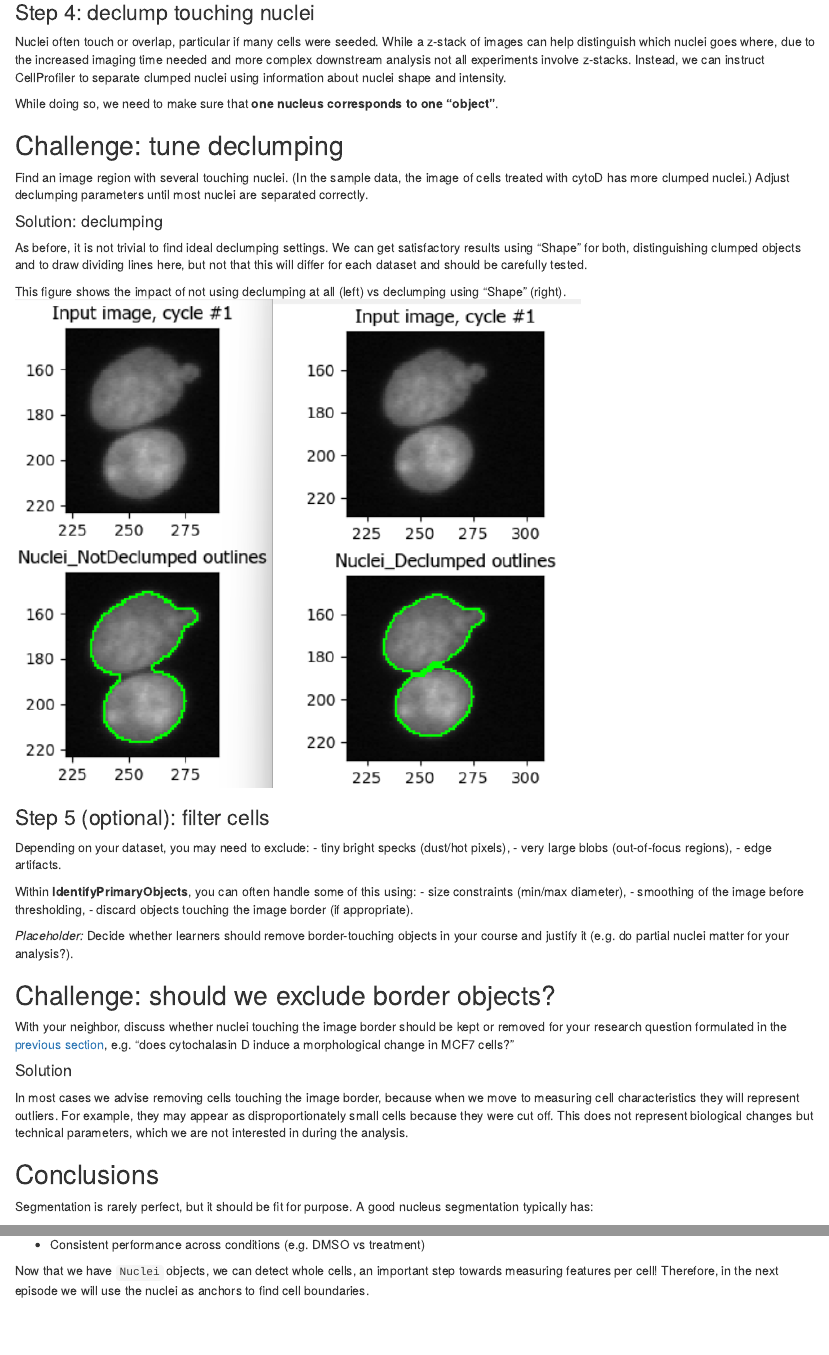
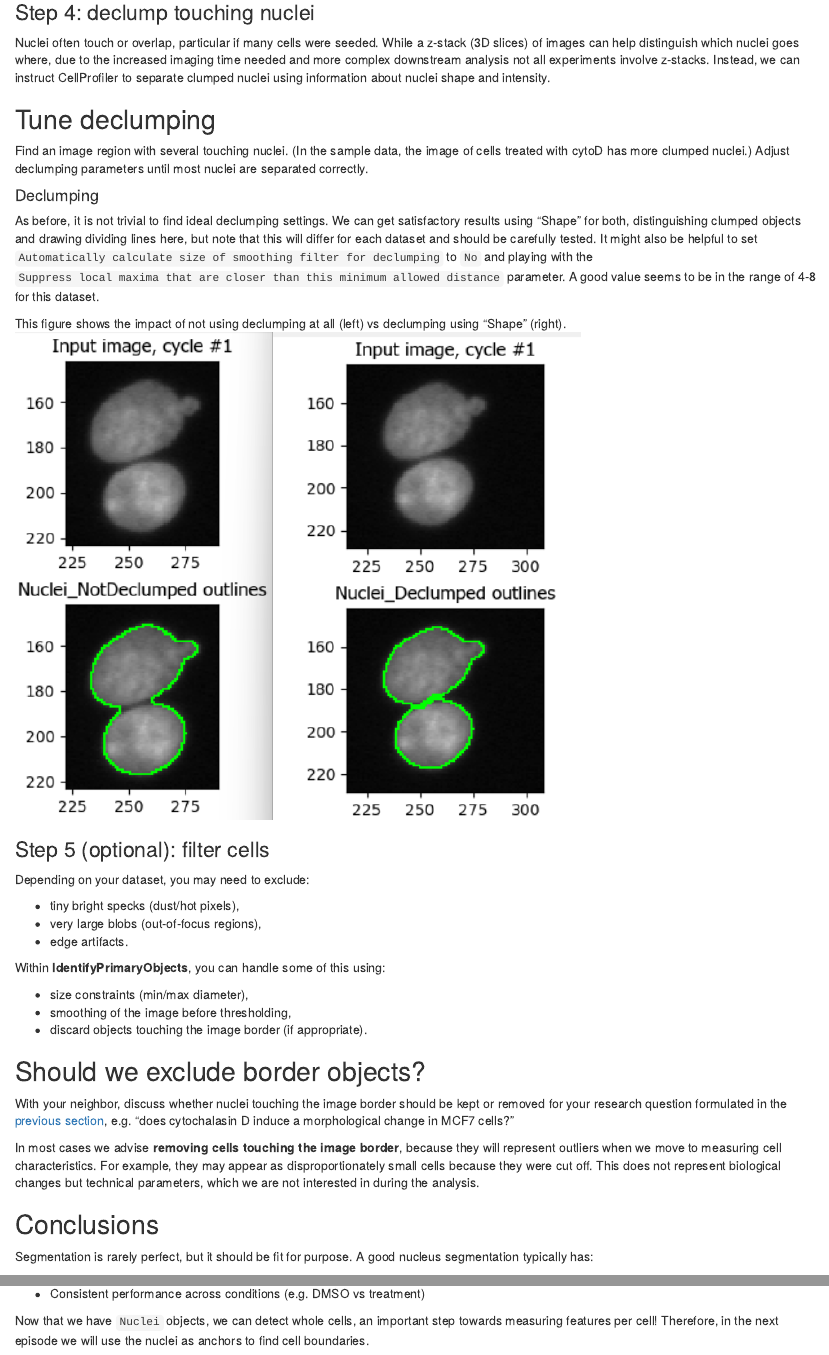
Before and after one commit to DBI-INFRA/2026-02-05-DCI-CellProfiler, an R Markdown document (episodes/detecting-nuclei.Rmd): the page in a window 1100 px wide, from 4310 px down before the commit and from 4350 px down after it, so that both start at the same text, and a second part further down, joined at a grey line. Rendered offline with R 4.5, knitr and Pandoc, with nearby package versions.

Commit message:
Fixing issues by Julia

```diff
--- a/episodes/detecting-nuclei.Rmd
+++ b/episodes/detecting-nuclei.Rmd
@@ -182,27 +183,27 @@ results with different segmentation strategies"}
 ### Step 4: declump touching nuclei
 
 Nuclei often touch or overlap, particular if many cells were seeded. While a
-z-stack of images can help distinguish which nuclei goes where, due to the
+z-stack (3D slices) of images can help distinguish which nuclei goes where, due to the
 increased imaging time needed and more complex downstream analysis not all
 experiments involve z-stacks. Instead, we can instruct CellProfiler to separate
 clumped nuclei using information about nuclei shape and intensity.
 
-While doing so, we need to make sure that **one nucleus corresponds to one
-"object"**.
-
 :::: challenge
-## Challenge: tune declumping
+## Tune declumping
 
 Find an image region with several touching nuclei. (In the sample data,
 the image of cells treated with cytoD has more clumped nuclei.)
 Adjust declumping parameters until most nuclei are separated correctly.
 
 ::: solution
-#### Solution: declumping
+#### Declumping
 As before, it is not trivial to find ideal declumping settings. We can get
-satisfactory results using "Shape" for both, distinguishing clumped objects and
-to draw dividing lines here, but not that this will differ for each dataset and
-should be carefully tested.
+satisfactory results using "Shape" for both, distinguishing clumped objects and drawing
+dividing lines here, but note that this will differ for each dataset and
+should be carefully tested. It might also be helpful to set
+`Automatically calculate size of smoothing filter for declumping` to `No` and
+playing with the `Suppress local maxima that are closer than this minimum allowed
+distance` parameter. A good value seems to be in the range of 4-8 for this dataset.
 
 This figure shows the impact of not using declumping at all (left) vs declumping
 using "Shape" (right).
@@ -215,20 +216,19 @@ nuclei."}
 ### Step 5 (optional): filter cells
 
 Depending on your dataset, you may need to exclude:
+
 -   tiny bright specks (dust/hot pixels),
 -   very large blobs (out-of-focus regions),
 -   edge artifacts.
 
-Within **IdentifyPrimaryObjects**, you can often handle some of this using:
+Within **IdentifyPrimaryObjects**, you can handle some of this using:
+
 -   size constraints (min/max diameter),
 -   smoothing of the image before thresholding,
 -   discard objects touching the image border (if appropriate).
 
-*Placeholder:* Decide whether learners should remove border-touching objects in
-your course and justify it (e.g. do partial nuclei matter for your analysis?).
-
 :::: challenge
-## Challenge: should we exclude border objects?
+## Should we exclude border objects?
 
 With your neighbor, discuss whether nuclei touching the image border should be
 kept or removed for your research question formulated in the [previous section](
@@ -236,10 +236,9 @@ dataset.Rmd), e.g. "does cytochalasin D induce a morphological change in MCF7
 cells?"
 
 ::: solution
-#### Solution
 
-In most cases we advise removing cells touching the image border, because when
-we move to measuring cell characteristics they will represent outliers. For
+In most cases we advise **removing cells touching the image border**, because
+they will represent outliers when we move to measuring cell characteristics. For
 example, they may appear as disproportionately small cells because they were cut
 off. This does not represent biological changes but technical parameters, which
 we are not interested in during the analysis.
```
Also changed, not shown: episodes/introduction.Rmd (+6 -5 lines), episodes/detecting-nuclei.Rmd (21 more changed lines).
